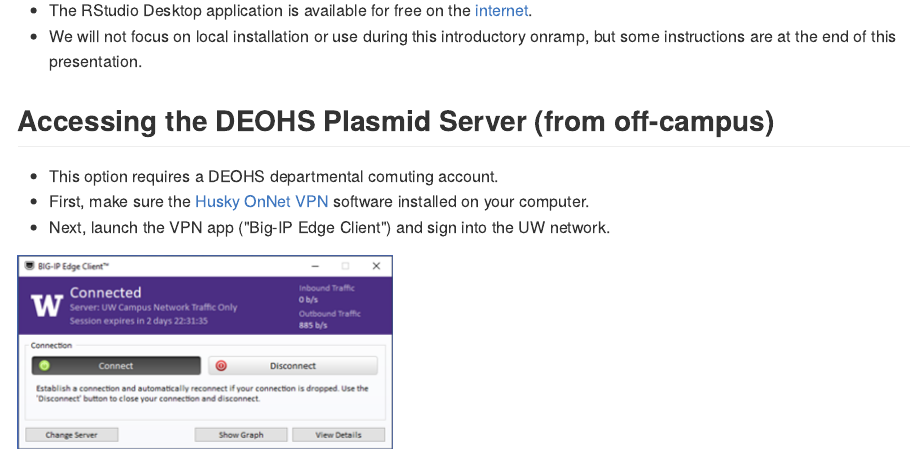
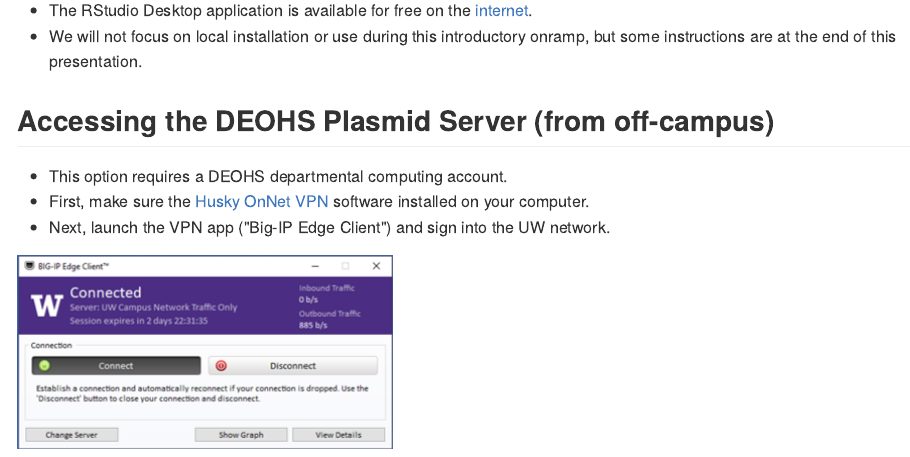
Before and after one commit to deohs/r_onramp, an R Markdown document (Introduction.Rmd): the page in a window 1100 px wide, from 2480 px down. The pictures show the output file Introduction.md that the author committed with the source, drawn offline in the style of GitHub.

Commit message:
fix typo

```diff
--- a/Introduction.Rmd
+++ b/Introduction.Rmd
@@ -121,7 +121,7 @@
 
 ## Accessing the DEOHS Plasmid Server (from off-campus)
 
-* This option requires a DEOHS departmental comuting account.
+* This option requires a DEOHS departmental computing account.
 * First, make sure the [Husky OnNet VPN](https://itconnect.uw.edu/connect/uw-networks/about-husky-onnet/) software installed on your computer.
 * Next, launch the VPN app ("Big-IP Edge Client") and sign into the UW network.
 
```
Also changed, not shown: Introduction.md.
